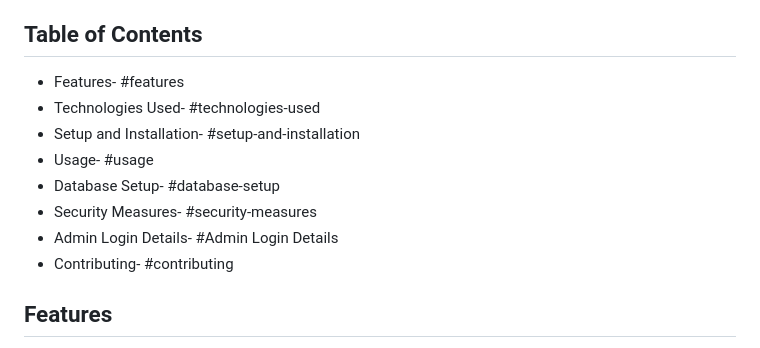
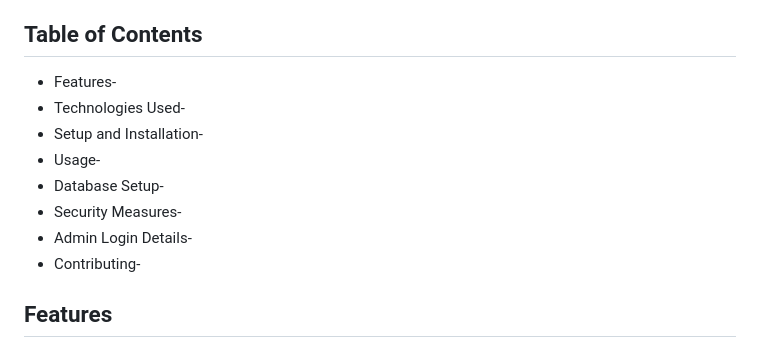
Before and after one commit to Sankalpa0011/Trendy-Restaurant-E-Commerce-Platform, a Markdown page: README.md, the part around the change. GitHub-like rendering.

Commit message:
CafeZalza README.md

```diff
--- a/README.md
+++ b/README.md
@@ -11,14 +11,14 @@ Effortlessly curate your order using our intuitive shopping cart, and breeze thr
 
 ## Table of Contents
 
-- Features- #features
-- Technologies Used- #technologies-used
-- Setup and Installation- #setup-and-installation
-- Usage- #usage
-- Database Setup- #database-setup
-- Security Measures- #security-measures
-- Admin Login Details- #Admin Login Details
-- Contributing- #contributing
+- Features-
+- Technologies Used-
+- Setup and Installation-
+- Usage-
+- Database Setup-
+- Security Measures-
+- Admin Login Details-
+- Contributing-
 
 
 ## Features
```
